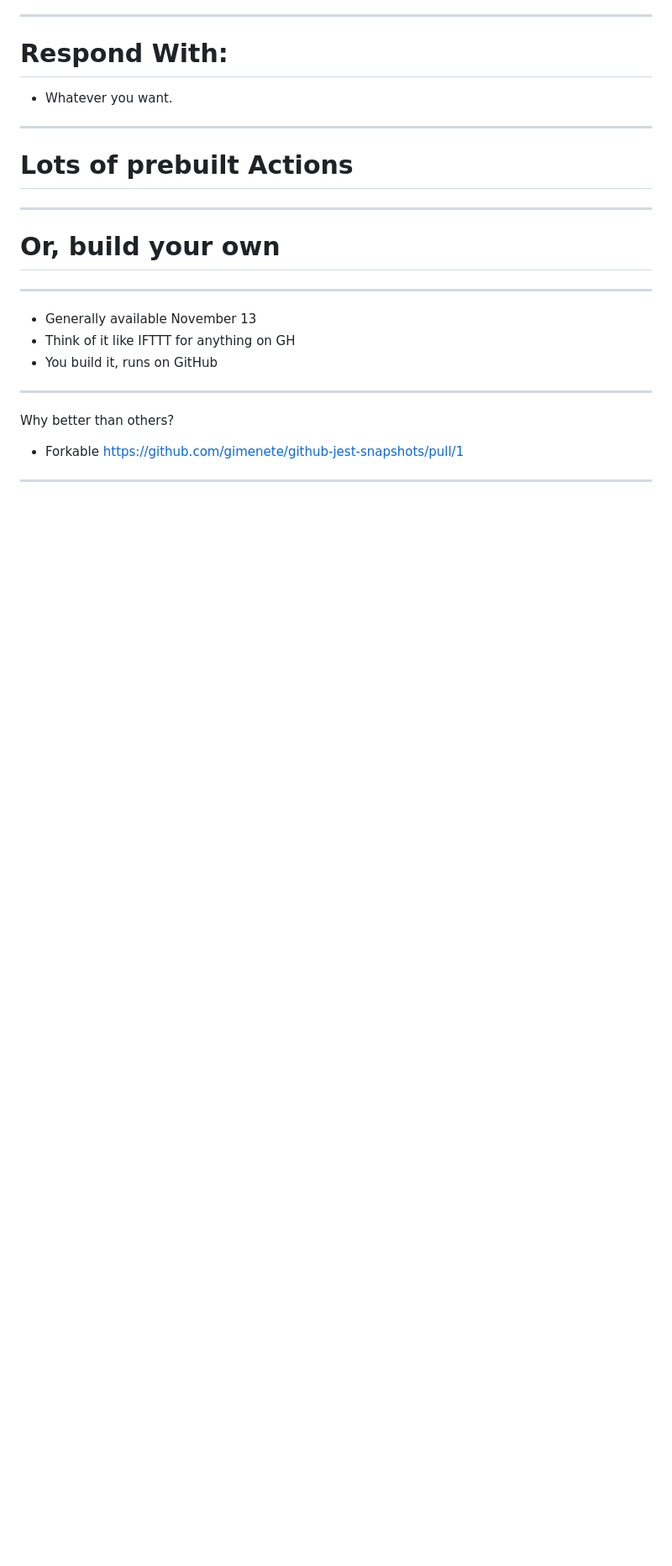
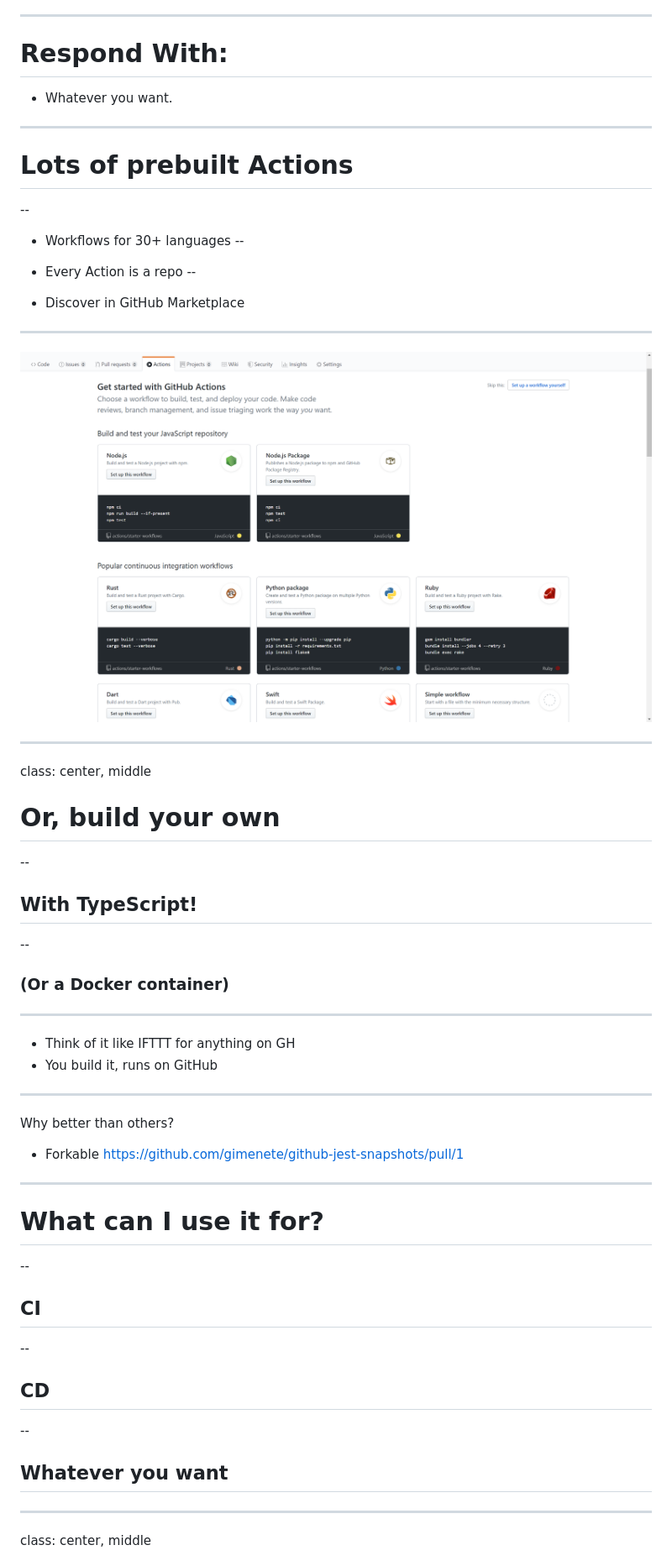
Before and after one commit to mattdsteele/xfd, a Markdown page: slides.md, the part around the change printed below. Shown: that part at 84% size. GitHub-like rendering; pictures changed too: assets/action-1.png (added); blank space fills up the shorter version.

Commit message:
More slides

```diff
--- a/slides.md
+++ b/slides.md
@@ -44,13 +44,33 @@ class: bigimg, middle
 
 # Lots of prebuilt Actions
 
----
+--
 
-# Or, build your own
+* Workflows for 30+ languages
+--
+
+* Every Action is a repo
+--
+
+* Discover in GitHub Marketplace
 
 ---
 
-* Generally available November 13
+![](assets/action-1.png)
+
+---
+class: center, middle
+
+# Or, build your own
+--
+
+## With TypeScript!
+--
+
+### (Or a Docker container)
+
+---
+
 * Think of it like IFTTT for anything on GH
 * You build it, runs on GitHub
 
@@ -63,3 +83,17 @@ Why better than others?
 
 ---
 
+# What can I use it for?
+--
+
+## CI
+--
+
+## CD
+--
+
+## Whatever you want
+
+---
+class: center, middle
+
```
Also changed, not shown: other parts of slides.md (+143 -33 lines), assets/badge.png (added), assets/ci.png (added), 2 other files.
